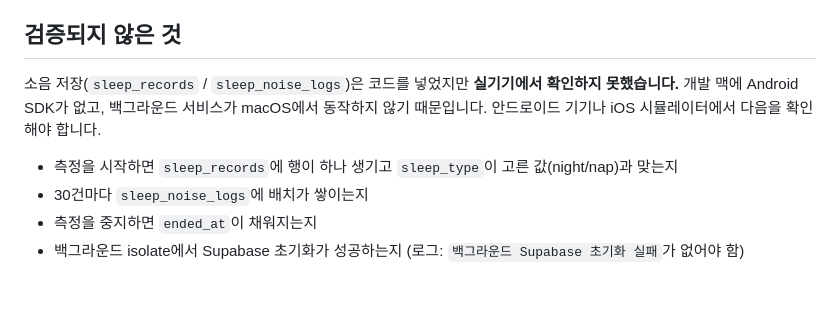
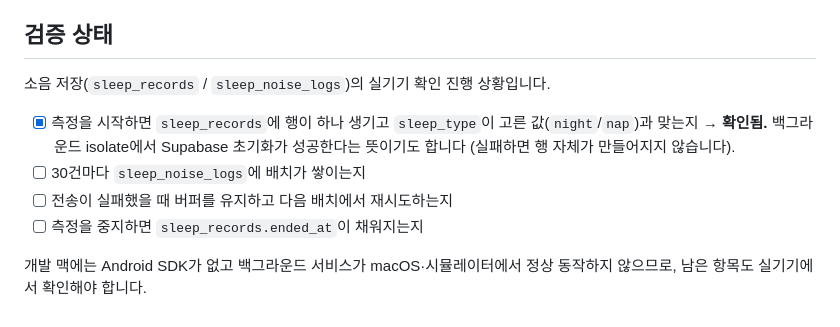
Before and after one commit to 2skyy/BabySence, a Markdown page: docs/supabase-todo.md, the part around the change. Drawn GitHub-style.

Commit message:
docs: 소음 저장 실기기 검증 결과 반영
실기기에서 확인된 내용을 기록했다.

- 측정을 시작하면 sleep_records에 행이 생기고, sleep_type이 화면에서 고른
  값(night/nap)과 일치한다.
- 이는 백그라운드 isolate의 Supabase 초기화가 동작한다는 뜻이기도 하다.
  초기화가 실패하면 행 자체가 만들어지지 않는다.

아직 확인되지 않은 항목은 남겨두었다. 30건 배치 적재, 전송 실패 후 재시도,
측정 중지 시 ended_at 기록, 로그인 이후 흐름이다. 개발 맥에는 Android SDK가
없고 백그라운드 서비스가 macOS·시뮬레이터에서 정상 동작하지 않아 실기기가
필요하다.

Co-Authored-By: Claude Opus 5 <noreply@anthropic.com>

```diff
--- a/docs/supabase-todo.md
+++ b/docs/supabase-todo.md
@@ -74,13 +74,16 @@ FastAPI는 추론만 하고 DB에 쓰지 않습니다. 결과 저장은 앱이
       `ios/Runner/GoogleService-Info.plist` 둘 다 없어 FCM이 동작하지 않습니다.
       `device_tokens` 테이블과 예방접종 알림이 여기에 걸려 있습니다.
 
-## 검증되지 않은 것
+## 검증 상태
 
-소음 저장(`sleep_records` / `sleep_noise_logs`)은 코드를 넣었지만 **실기기에서 확인하지 못했습니다.**
-개발 맥에 Android SDK가 없고, 백그라운드 서비스가 macOS에서 동작하지 않기 때문입니다.
-안드로이드 기기나 iOS 시뮬레이터에서 다음을 확인해야 합니다.
+소음 저장(`sleep_records` / `sleep_noise_logs`)의 실기기 확인 진행 상황입니다.
 
-- 측정을 시작하면 `sleep_records`에 행이 하나 생기고 `sleep_type`이 고른 값(night/nap)과 맞는지
-- 30건마다 `sleep_noise_logs`에 배치가 쌓이는지
-- 측정을 중지하면 `ended_at`이 채워지는지
-- 백그라운드 isolate에서 Supabase 초기화가 성공하는지 (로그: `백그라운드 Supabase 초기화 실패`가 없어야 함)
+- [x] 측정을 시작하면 `sleep_records`에 행이 하나 생기고 `sleep_type`이 고른 값(`night`/`nap`)과 맞는지
+      → **확인됨.** 백그라운드 isolate에서 Supabase 초기화가 성공한다는 뜻이기도 합니다
+      (실패하면 행 자체가 만들어지지 않습니다).
+- [ ] 30건마다 `sleep_noise_logs`에 배치가 쌓이는지
+- [ ] 전송이 실패했을 때 버퍼를 유지하고 다음 배치에서 재시도하는지
+- [ ] 측정을 중지하면 `sleep_records.ended_at`이 채워지는지
+
+개발 맥에는 Android SDK가 없고 백그라운드 서비스가 macOS·시뮬레이터에서 정상 동작하지
+않으므로, 남은 항목도 실기기에서 확인해야 합니다.
```
Also changed, not shown: README.md (+14 -3 lines).
